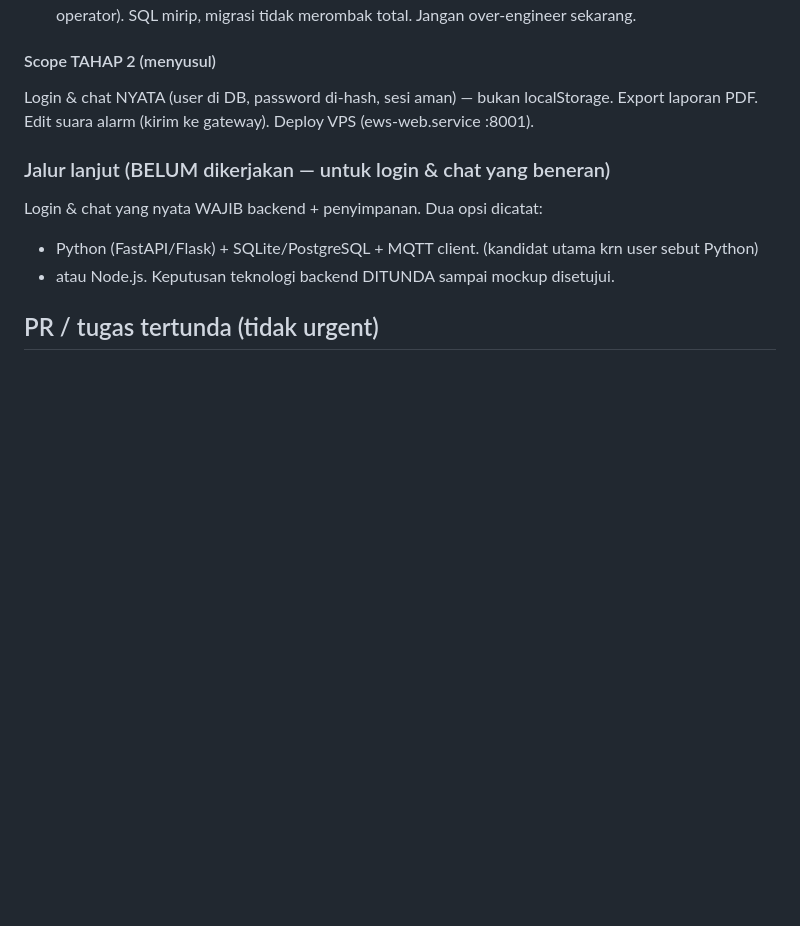
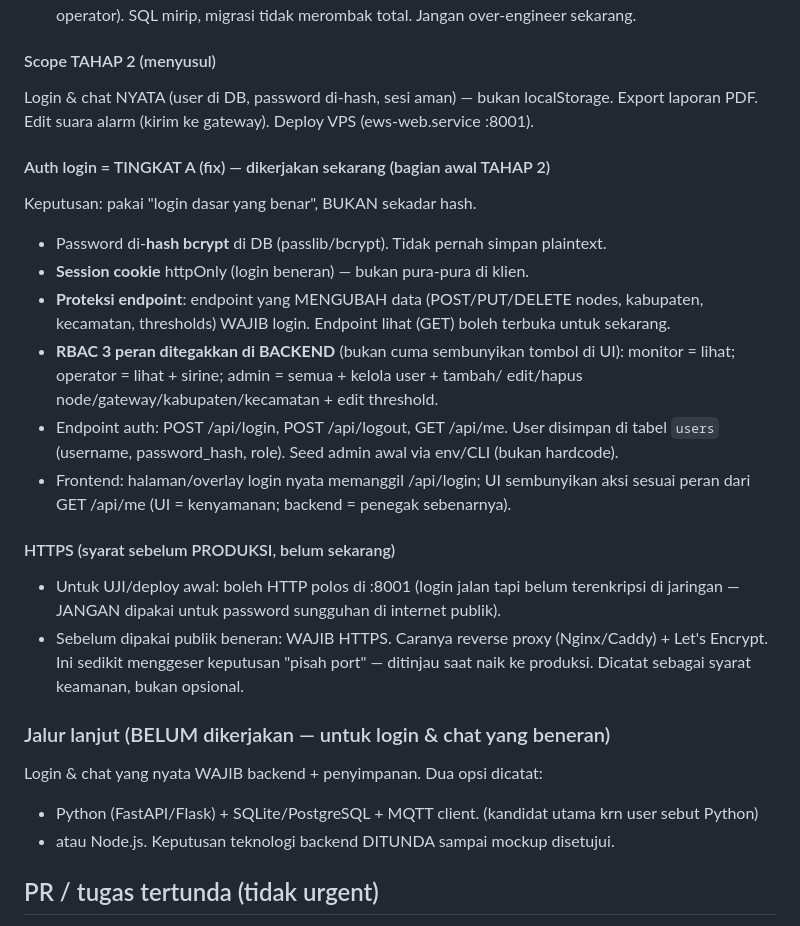
Before and after one commit to venougm/ews_yg2ufh, a Markdown page: docs/decisions.md, the part around the change. Rendered like a GitHub page; blank space fills up the shorter version.

Commit message:
docs: catat keputusan auth Tingkat A (hash+sesi+RBAC) & syarat HTTPS

```diff
--- a/docs/decisions.md
+++ b/docs/decisions.md
@@ -268,6 +268,27 @@ penegakan auth nyata = tahap 2.
 Login & chat NYATA (user di DB, password di-hash, sesi aman) — bukan localStorage.
 Export laporan PDF. Edit suara alarm (kirim ke gateway). Deploy VPS (ews-web.service :8001).
 
+#### Auth login = TINGKAT A (fix) — dikerjakan sekarang (bagian awal TAHAP 2)
+Keputusan: pakai "login dasar yang benar", BUKAN sekadar hash.
+- Password di-**hash bcrypt** di DB (passlib/bcrypt). Tidak pernah simpan plaintext.
+- **Session cookie** httpOnly (login beneran) — bukan pura-pura di klien.
+- **Proteksi endpoint**: endpoint yang MENGUBAH data (POST/PUT/DELETE nodes, kabupaten,
+  kecamatan, thresholds) WAJIB login. Endpoint lihat (GET) boleh terbuka untuk sekarang.
+- **RBAC 3 peran ditegakkan di BACKEND** (bukan cuma sembunyikan tombol di UI):
+  monitor = lihat; operator = lihat + sirine; admin = semua + kelola user + tambah/
+  edit/hapus node/gateway/kabupaten/kecamatan + edit threshold.
+- Endpoint auth: POST /api/login, POST /api/logout, GET /api/me. User disimpan di tabel
+  `users` (username, password_hash, role). Seed admin awal via env/CLI (bukan hardcode).
+- Frontend: halaman/overlay login nyata memanggil /api/login; UI sembunyikan aksi sesuai
+  peran dari GET /api/me (UI = kenyamanan; backend = penegak sebenarnya).
+
+#### HTTPS (syarat sebelum PRODUKSI, belum sekarang)
+- Untuk UJI/deploy awal: boleh HTTP polos di :8001 (login jalan tapi belum terenkripsi
+  di jaringan — JANGAN dipakai untuk password sungguhan di internet publik).
+- Sebelum dipakai publik beneran: WAJIB HTTPS. Caranya reverse proxy (Nginx/Caddy) +
+  Let's Encrypt. Ini sedikit menggeser keputusan "pisah port" — ditinjau saat naik ke
+  produksi. Dicatat sebagai syarat keamanan, bukan opsional.
+
 ### Jalur lanjut (BELUM dikerjakan — untuk login & chat yang beneran)
 Login & chat yang nyata WAJIB backend + penyimpanan. Dua opsi dicatat:
 - Python (FastAPI/Flask) + SQLite/PostgreSQL + MQTT client. (kandidat utama krn user sebut Python)
```
